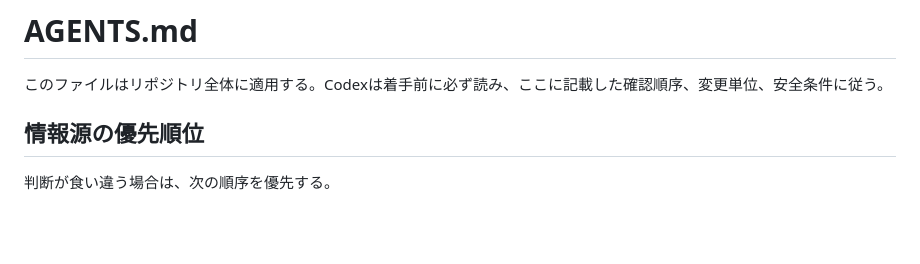
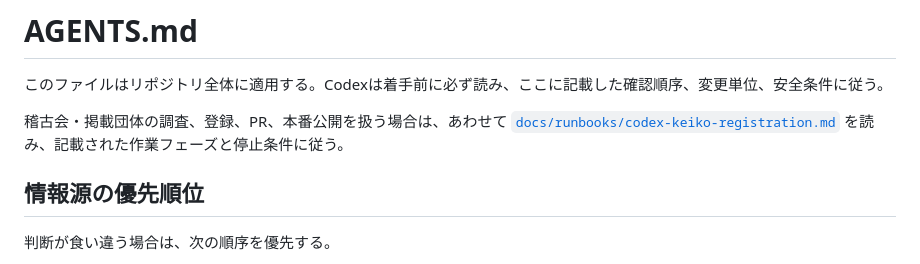
Before and after one commit to OzakiRoy/kendo-keiko-scraping, a Markdown page: AGENTS.md, the part around the change. GitHub-like rendering; blank space fills up the shorter version.

Commit message:
docs: Codex稽古会登録runbookを追加する (#95) (#96)
* docs: Codex稽古会登録runbookを追加する (#95)

* docs: 本番公開手順の安全条件を明確化する (#95)

```diff
--- a/AGENTS.md
+++ b/AGENTS.md
@@ -1,6 +1,8 @@
 # AGENTS.md
 
 このファイルはリポジトリ全体に適用する。Codexは着手前に必ず読み、ここに記載した確認順序、変更単位、安全条件に従う。
+
+稽古会・掲載団体の調査、登録、PR、本番公開を扱う場合は、あわせて [`docs/runbooks/codex-keiko-registration.md`](docs/runbooks/codex-keiko-registration.md) を読み、記載された作業フェーズと停止条件に従う。
 
 ## 情報源の優先順位
 
```
Also changed, not shown: docs/runbooks/codex-keiko-registration.md (added, +277 -0 lines).
